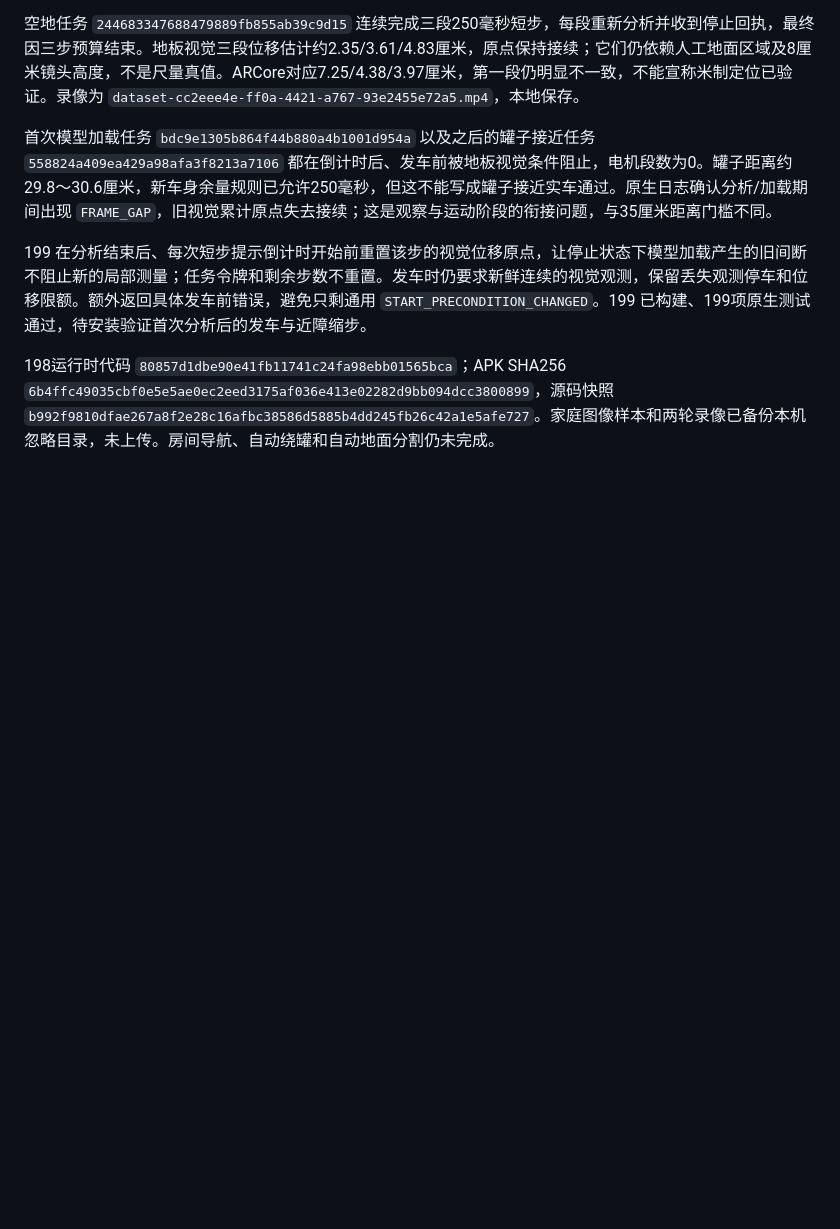
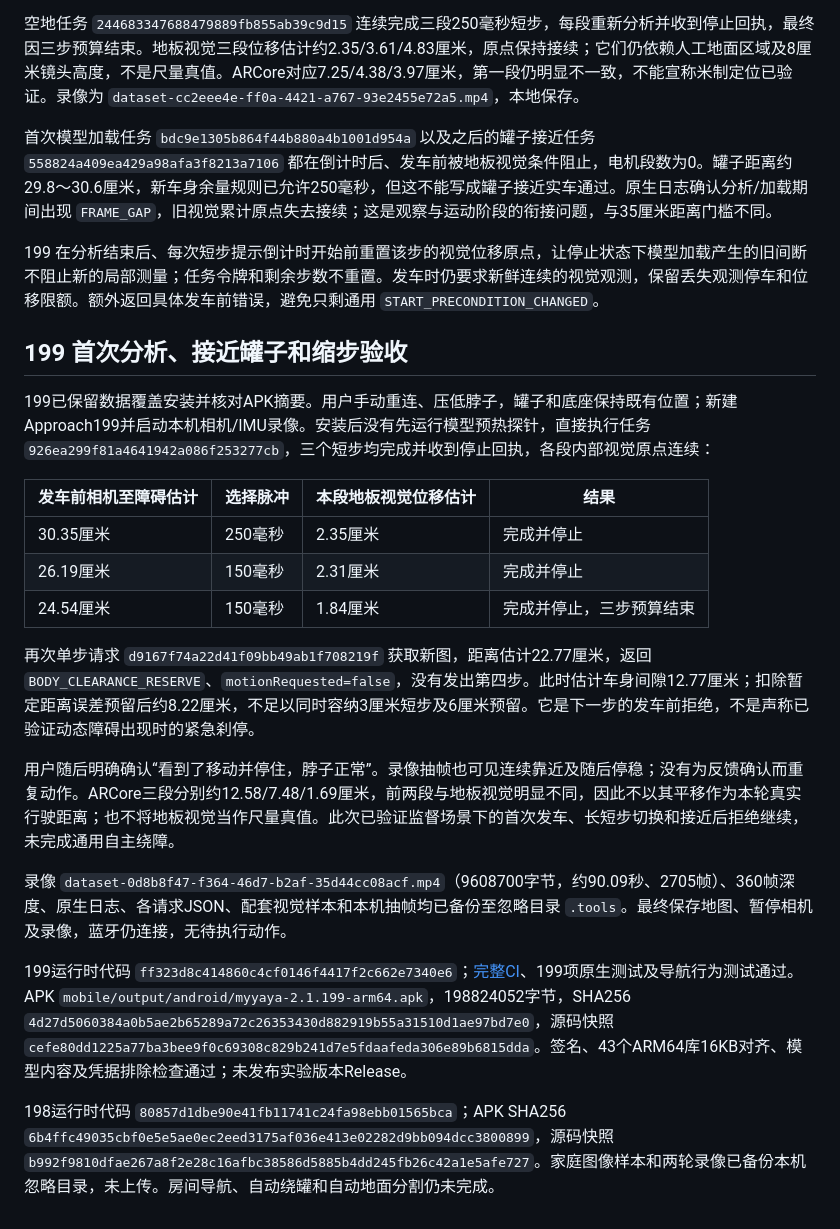
Before and after one commit to mypengpengli/myyaya, a Markdown page: docs/FIELD-RUN-197-198-2026-11-11.md, the part around the change. GitHub-like rendering; blank space fills up the shorter version.

Commit message:
docs(navigation): record real adaptive approach and stop validation on build 199

```diff
--- a/docs/FIELD-RUN-197-198-2026-11-11.md
+++ b/docs/FIELD-RUN-197-198-2026-11-11.md
@@ -33,6 +33,24 @@
 
 首次模型加载任务 `bdc9e1305b864f44b880a4b1001d954a` 以及之后的罐子接近任务 `558824a409ea429a98afa3f8213a7106` 都在倒计时后、发车前被地板视觉条件阻止，电机段数为0。罐子距离约29.8～30.6厘米，新车身余量规则已允许250毫秒，但这不能写成罐子接近实车通过。原生日志确认分析/加载期间出现 `FRAME_GAP`，旧视觉累计原点失去接续；这是观察与运动阶段的衔接问题，与35厘米距离门槛不同。
 
-199 在分析结束后、每次短步提示倒计时开始前重置该步的视觉位移原点，让停止状态下模型加载产生的旧间断不阻止新的局部测量；任务令牌和剩余步数不重置。发车时仍要求新鲜连续的视觉观测，保留丢失观测停车和位移限额。额外返回具体发车前错误，避免只剩通用 `START_PRECONDITION_CHANGED`。199 已构建、199项原生测试通过，待安装验证首次分析后的发车与近障缩步。
+199 在分析结束后、每次短步提示倒计时开始前重置该步的视觉位移原点，让停止状态下模型加载产生的旧间断不阻止新的局部测量；任务令牌和剩余步数不重置。发车时仍要求新鲜连续的视觉观测，保留丢失观测停车和位移限额。额外返回具体发车前错误，避免只剩通用 `START_PRECONDITION_CHANGED`。
+
+## 199 首次分析、接近罐子和缩步验收
+
+199已保留数据覆盖安装并核对APK摘要。用户手动重连、压低脖子，罐子和底座保持既有位置；新建Approach199并启动本机相机/IMU录像。安装后没有先运行模型预热探针，直接执行任务 `926ea299f81a4641942a086f253277cb`，三个短步均完成并收到停止回执，各段内部视觉原点连续：
+
+| 发车前相机至障碍估计 | 选择脉冲 | 本段地板视觉位移估计 | 结果 |
+| --- | --- | --- | --- |
+| 30.35厘米 | 250毫秒 | 2.35厘米 | 完成并停止 |
+| 26.19厘米 | 150毫秒 | 2.31厘米 | 完成并停止 |
+| 24.54厘米 | 150毫秒 | 1.84厘米 | 完成并停止，三步预算结束 |
+
+再次单步请求 `d9167f74a22d41f09bb49ab1f708219f` 获取新图，距离估计22.77厘米，返回 `BODY_CLEARANCE_RESERVE`、`motionRequested=false`，没有发出第四步。此时估计车身间隙12.77厘米；扣除暂定距离误差预留后约8.22厘米，不足以同时容纳3厘米短步及6厘米预留。它是下一步的发车前拒绝，不是声称已验证动态障碍出现时的紧急刹停。
+
+用户随后明确确认“看到了移动并停住，脖子正常”。录像抽帧也可见连续靠近及随后停稳；没有为反馈确认而重复动作。ARCore三段分别约12.58/7.48/1.69厘米，前两段与地板视觉明显不同，因此不以其平移作为本轮真实行驶距离；也不将地板视觉当作尺量真值。此次已验证监督场景下的首次发车、长短步切换和接近后拒绝继续，未完成通用自主绕障。
+
+录像 `dataset-0d8b8f47-f364-46d7-b2af-35d44cc08acf.mp4`（9608700字节，约90.09秒、2705帧）、360帧深度、原生日志、各请求JSON、配套视觉样本和本机抽帧均已备份至忽略目录 `.tools`。最终保存地图、暂停相机及录像，蓝牙仍连接，无待执行动作。
+
+199运行时代码 `ff323d8c414860c4cf0146f4417f2c662e7340e6`；[完整CI](https://github.com/mypengpengli/myyaya/actions/runs/42948112570)、199项原生测试及导航行为测试通过。APK `mobile/output/android/myyaya-2.1.199-arm64.apk`，198824052字节，SHA256 `4d27d5060384a0b5ae2b65289a72c26353430d882919b55a31510d1ae97bd7e0`，源码快照 `cefe80dd1225a77ba3bee9f0c69308c829b241d7e5fdaafeda306e89b6815dda`。签名、43个ARM64库16KB对齐、模型内容及凭据排除检查通过；未发布实验版本Release。
 
 198运行时代码 `80857d1dbe90e41fb11741c24fa98ebb01565bca`；APK SHA256 `6b4ffc49035cbf0e5e5ae0ec2eed3175af036e413e02282d9bb094dcc3800899`，源码快照 `b992f9810dfae267a8f2e28c16afbc38586d5885b4dd245fb26c42a1e5afe727`。家庭图像样本和两轮录像已备份本机忽略目录，未上传。房间导航、自动绕罐和自动地面分割仍未完成。
```
Also changed, not shown: docs/CONTINUE-DEVELOPMENT.md (+4 -2 lines).
